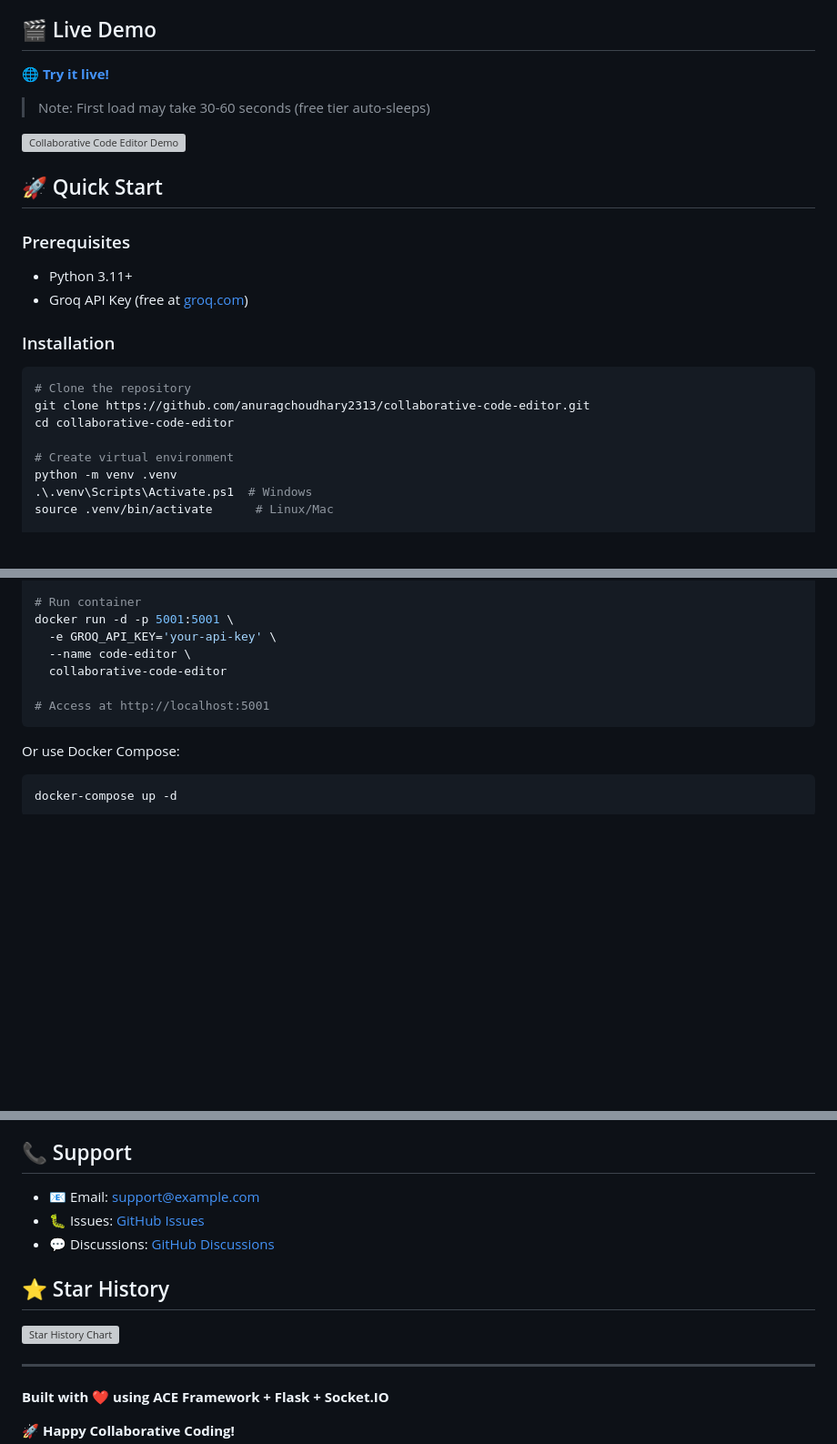
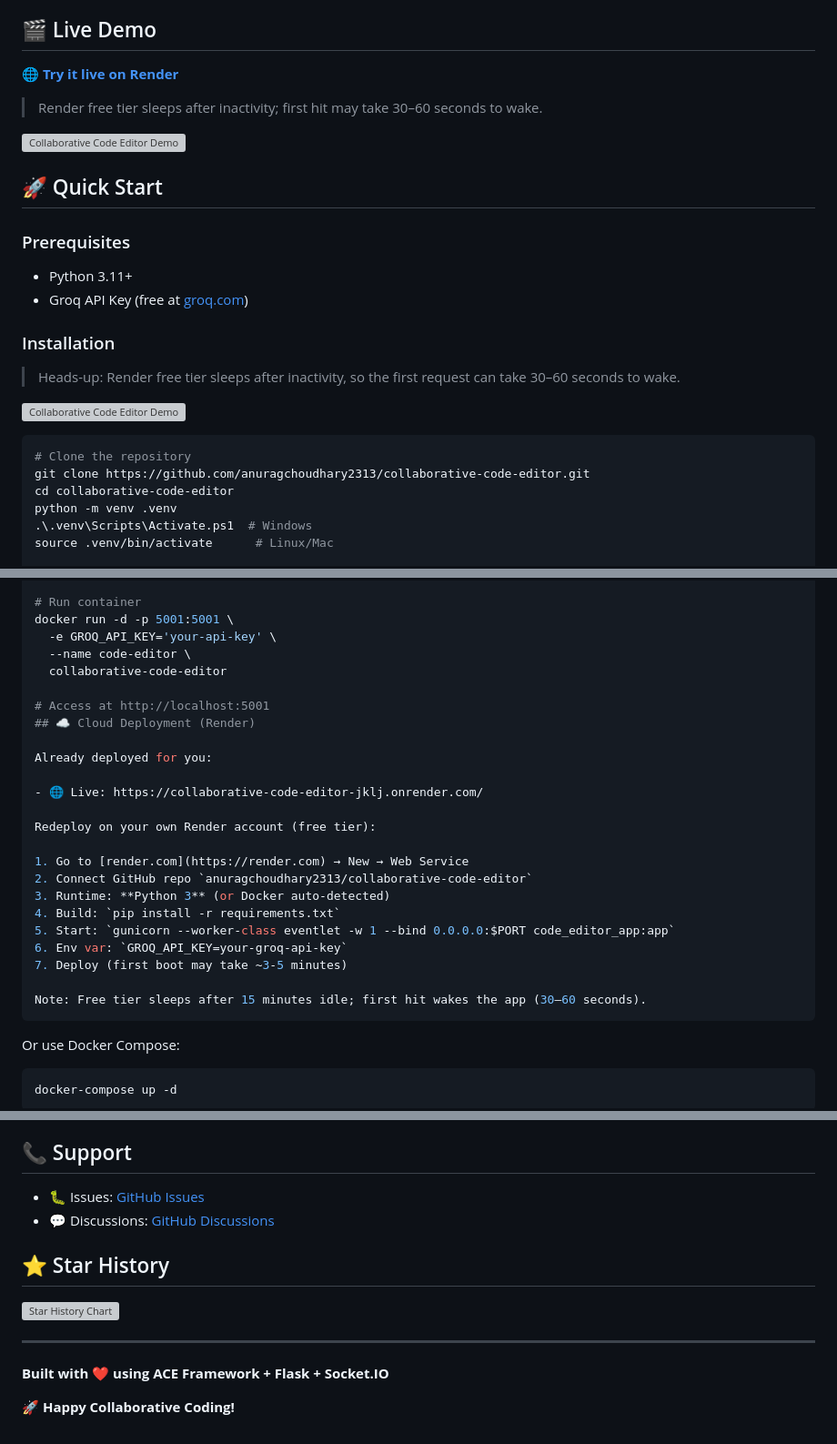
Before and after one commit to anuragchoudhary2313/collaborative-code-editor, a Markdown page: README.md, 3 parts joined by grey strips. Shown at 91% size. Drawn GitHub-style; blank space fills up the shorter version; grey boxes are pictures that could not be loaded.

Commit message:
Update README with live Render link and correct support links

````diff
--- a/README.md
+++ b/README.md
@@ -19,9 +19,9 @@ A real-time collaborative code editor powered by AI, built with Flask, Socket.IO
 
 ## 🎬 Live Demo
 
-🌐 **[Try it live!](https://collaborative-code-editor-jklj.onrender.com/)**
+🌐 **[Try it live on Render](https://collaborative-code-editor-jklj.onrender.com/)**
 
-> Note: First load may take 30-60 seconds (free tier auto-sleeps)
+> Render free tier sleeps after inactivity; first hit may take 30–60 seconds to wake.
 
 ![Collaborative Code Editor Demo](https://via.placeholder.com/800x400?text=Collaborative+Code+Editor)
 
@@ -34,12 +34,13 @@ A real-time collaborative code editor powered by AI, built with Flask, Socket.IO
 
 ### Installation
 
+> Heads-up: Render free tier sleeps after inactivity, so the first request can take 30–60 seconds to wake.
+
+![Collaborative Code Editor Demo](https://via.placeholder.com/800x400?text=Collaborative+Code+Editor)
 ```bash
 # Clone the repository
 git clone https://github.com/anuragchoudhary2313/collaborative-code-editor.git
 cd collaborative-code-editor
-
-# Create virtual environment
 python -m venv .venv
 .\.venv\Scripts\Activate.ps1  # Windows
 source .venv/bin/activate      # Linux/Mac
@@ -70,6 +71,23 @@ docker run -d -p 5001:5001 \
   collaborative-code-editor
 
 # Access at http://localhost:5001
+## ☁️ Cloud Deployment (Render)
+
+Already deployed for you:
+
+- 🌐 Live: https://collaborative-code-editor-jklj.onrender.com/
+
+Redeploy on your own Render account (free tier):
+
+1. Go to [render.com](https://render.com) → New → Web Service
+2. Connect GitHub repo `anuragchoudhary2313/collaborative-code-editor`
+3. Runtime: **Python 3** (or Docker auto-detected)
+4. Build: `pip install -r requirements.txt`
+5. Start: `gunicorn --worker-class eventlet -w 1 --bind 0.0.0.0:$PORT code_editor_app:app`
+6. Env var: `GROQ_API_KEY=your-groq-api-key`
+7. Deploy (first boot may take ~3-5 minutes)
+
+Note: Free tier sleeps after 15 minutes idle; first hit wakes the app (30–60 seconds).
 ```
 
 Or use Docker Compose:
@@ -202,9 +220,8 @@ This project is licensed under the MIT License - see the [LICENSE](LICENSE) file
 
 ## 📞 Support
 
-- 📧 Email: support@example.com
-- 🐛 Issues: [GitHub Issues](https://github.com/YOUR_USERNAME/collaborative-code-editor/issues)
-- 💬 Discussions: [GitHub Discussions](https://github.com/YOUR_USERNAME/collaborative-code-editor/discussions)
+- 🐛 Issues: [GitHub Issues](https://github.com/anuragchoudhary2313/collaborative-code-editor/issues)
+- 💬 Discussions: [GitHub Discussions](https://github.com/anuragchoudhary2313/collaborative-code-editor/discussions)
 
 ## ⭐ Star History
 
````
Also changed, not shown: other parts of README.md (+1 -1 lines).
